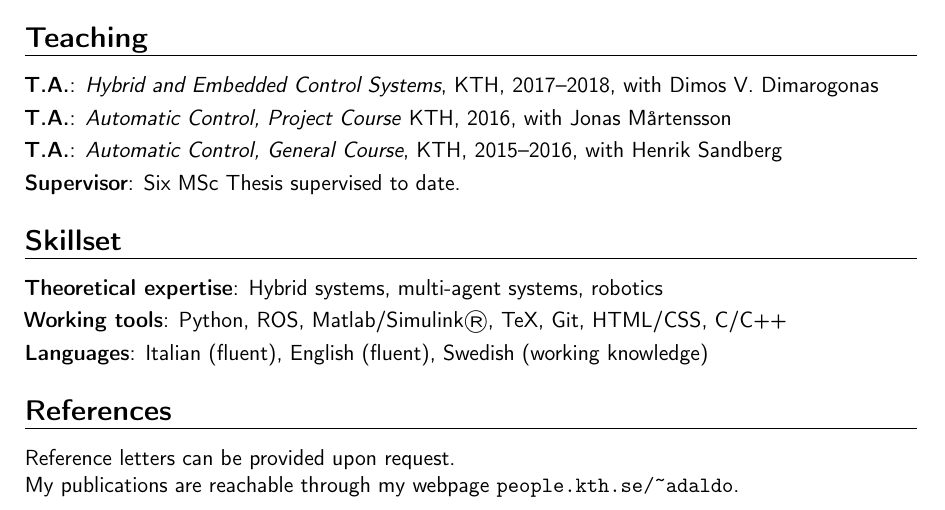
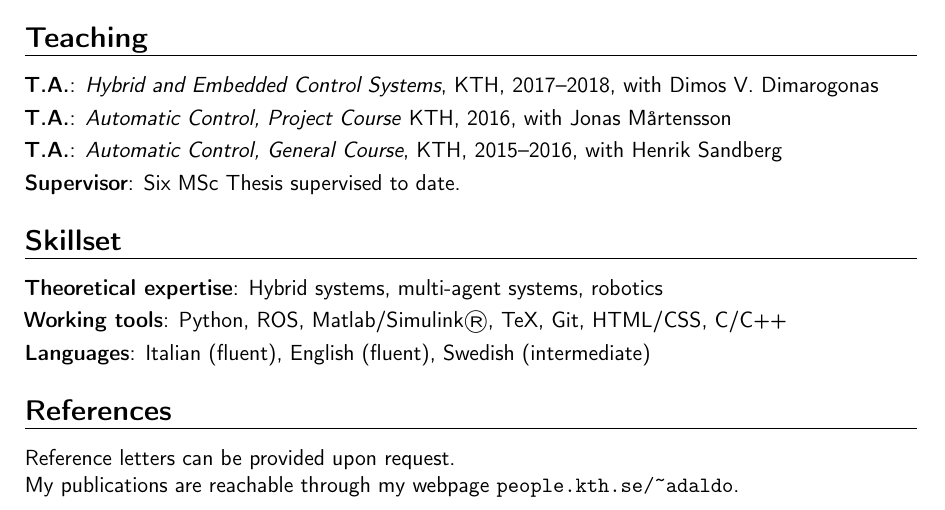
Before and after one commit to adaldo/website, a LaTeX CV (curriculum/template.tex): part of page 1 of 2, cut so that both start at the same text. Compiled offline with pdfLaTeX.

Commit message:
Edited languages

```diff
--- a/curriculum/template.tex
+++ b/curriculum/template.tex
@@ -162,7 +162,7 @@
 \section{Skillset}
 \cvitem{Theoretical expertise}{Hybrid systems, multi-agent systems, robotics}
 \cvitem{Working tools}{Python, ROS, Matlab/Simulink\textregistered, TeX, Git, HTML/CSS, C/C++}
-\cvitem{Languages}{Italian (fluent), English (fluent), Swedish (working knowledge)}
+\cvitem{Languages}{Italian (fluent), English (fluent), Swedish (intermediate)}
 
 % \section{Free Time}
 % Swimming, Bridge, Keyboard
```
